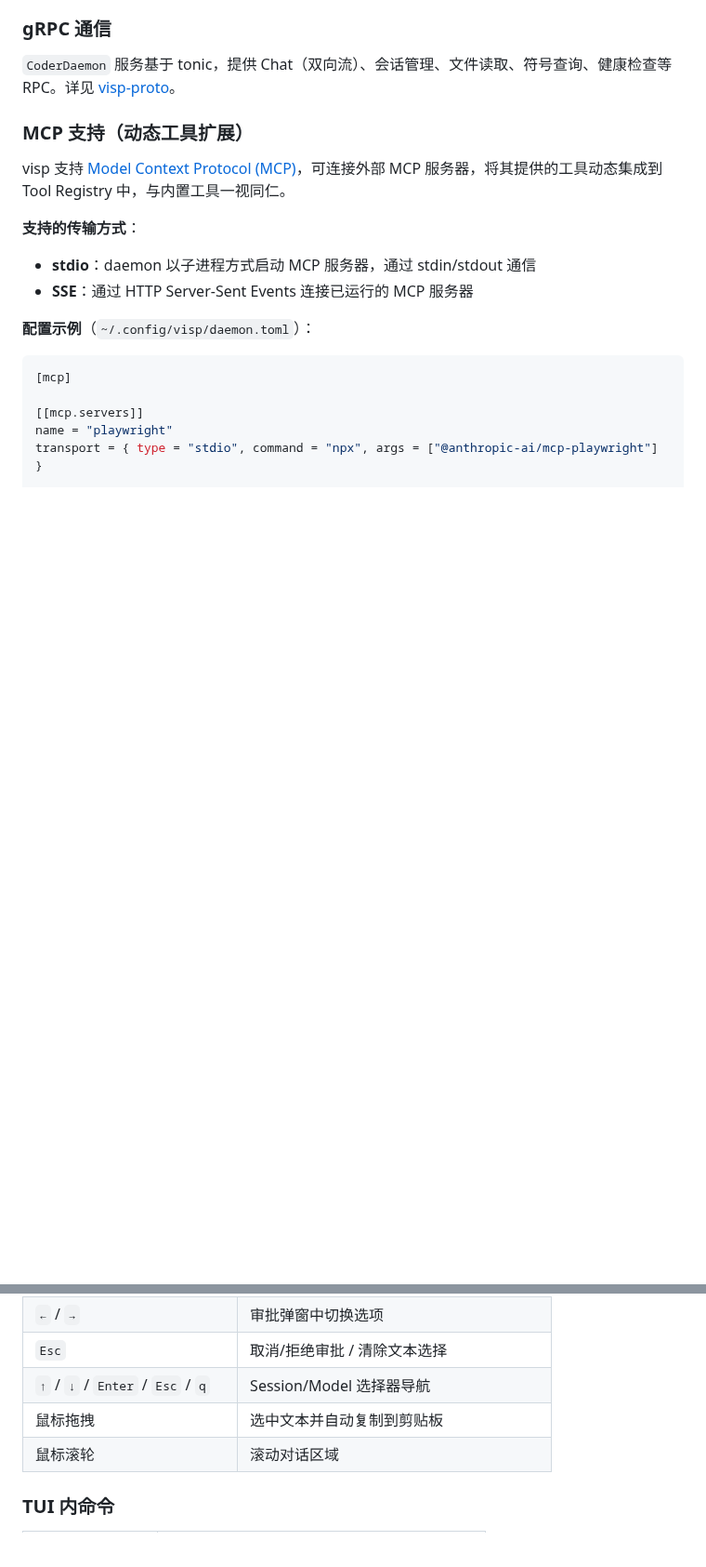
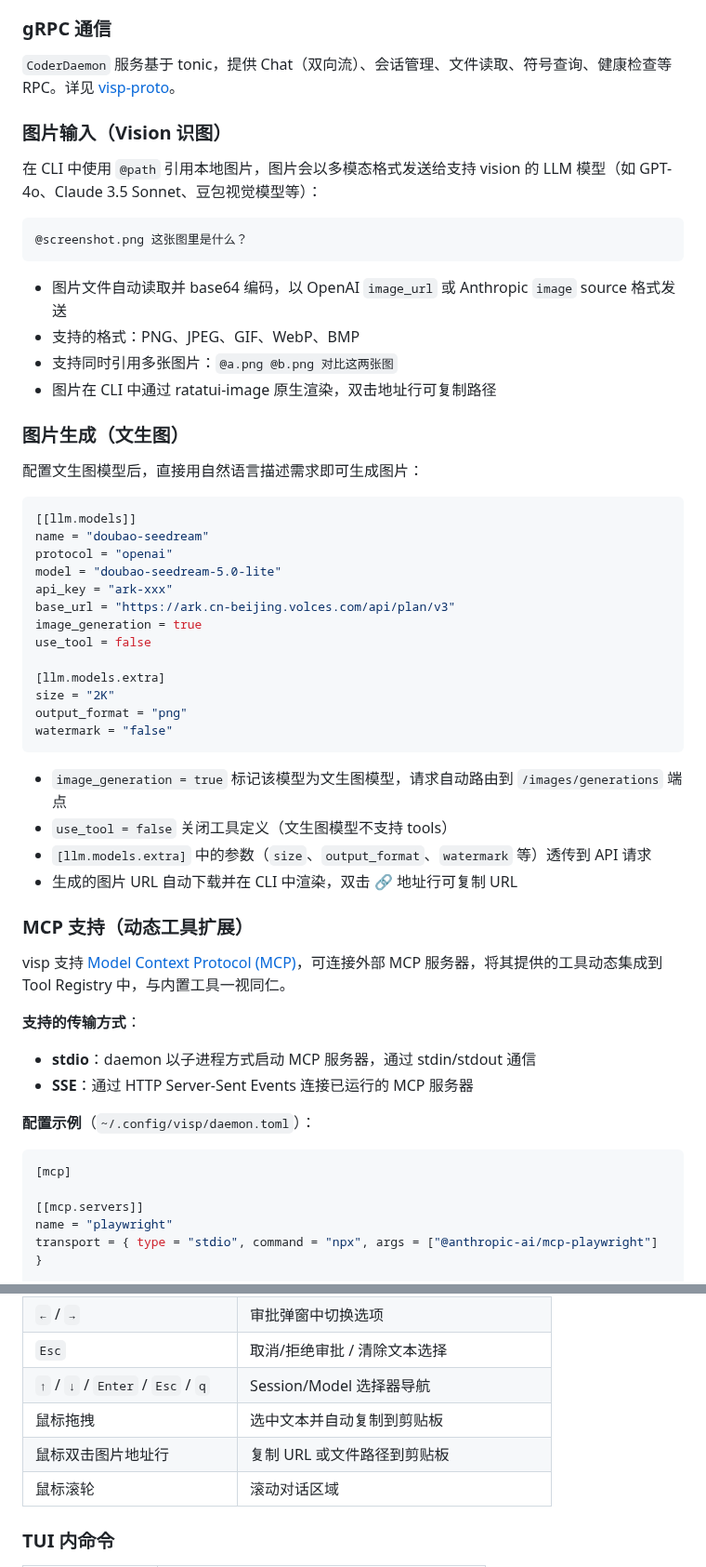
Before and after one commit to laonger/visp, a Markdown page: README.md, 2 parts joined by grey strips. Shown at 93% size. GitHub-like rendering; blank space fills up the shorter version.

Commit message:
docs: add vision image input and text-to-image generation to README

````diff
--- a/README.md
+++ b/README.md
@@ -113,6 +113,44 @@ tree-sitter 解析 + SQLite 索引，支持符号搜索、调用者/被调用者
 
 ### gRPC 通信
 `CoderDaemon` 服务基于 tonic，提供 Chat（双向流）、会话管理、文件读取、符号查询、健康检查等 RPC。详见 [visp-proto](crates/visp-proto/README.md)。
+
+### 图片输入（Vision 识图）
+
+在 CLI 中使用 `@path` 引用本地图片，图片会以多模态格式发送给支持 vision 的 LLM 模型（如 GPT-4o、Claude 3.5 Sonnet、豆包视觉模型等）：
+
+```
+@screenshot.png 这张图里是什么？
+```
+
+- 图片文件自动读取并 base64 编码，以 OpenAI `image_url` 或 Anthropic `image` source 格式发送
+- 支持的格式：PNG、JPEG、GIF、WebP、BMP
+- 支持同时引用多张图片：`@a.png @b.png 对比这两张图`
+- 图片在 CLI 中通过 ratatui-image 原生渲染，双击地址行可复制路径
+
+### 图片生成（文生图）
+
+配置文生图模型后，直接用自然语言描述需求即可生成图片：
+
+```toml
+[[llm.models]]
+name = "doubao-seedream"
+protocol = "openai"
+model = "doubao-seedream-5.0-lite"
+api_key = "ark-xxx"
+base_url = "https://ark.cn-beijing.volces.com/api/plan/v3"
+image_generation = true
+use_tool = false
+
+[llm.models.extra]
+size = "2K"
+output_format = "png"
+watermark = "false"
+```
+
+- `image_generation = true` 标记该模型为文生图模型，请求自动路由到 `/images/generations` 端点
+- `use_tool = false` 关闭工具定义（文生图模型不支持 tools）
+- `[llm.models.extra]` 中的参数（`size`、`output_format`、`watermark` 等）透传到 API 请求
+- 生成的图片 URL 自动下载并在 CLI 中渲染，双击 🔗 地址行可复制 URL
 
 ### MCP 支持（动态工具扩展）
 
@@ -315,6 +353,7 @@ cargo build --release
 | `Esc` | 取消/拒绝审批 / 清除文本选择 |
 | `↑` / `↓` / `Enter` / `Esc` / `q` | Session/Model 选择器导航 |
 | 鼠标拖拽 | 选中文本并自动复制到剪贴板 |
+| 鼠标双击图片地址行 | 复制 URL 或文件路径到剪贴板 |
 | 鼠标滚轮 | 滚动对话区域 |
 
 ### TUI 内命令
````
